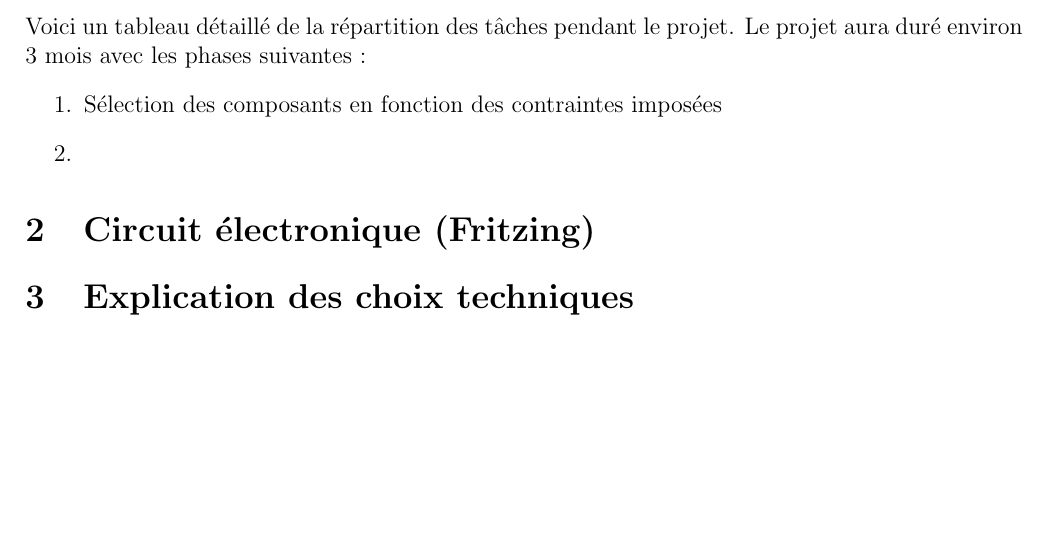
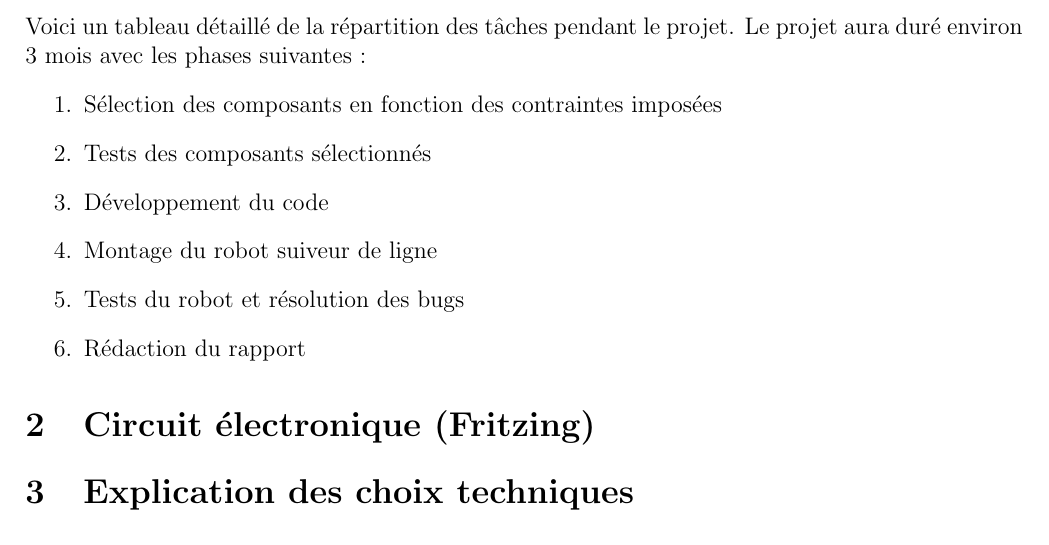
Before and after one commit to nlegendree/line-following-robot, a LaTeX document (latex/rapport.tex, which reads latex/members_tasks.tex): part of page 2 of 2, cut so that both start at the same text, the shorter picture padded with empty space. Compiled offline with pdfLaTeX.

Commit message:
Ajout de la liste des tâches

```diff
--- a/latex/members_tasks.tex
+++ b/latex/members_tasks.tex
@@ -2,5 +2,9 @@ Voici un tableau détaillé de la répartition des tâches pendant le projet.
 Le projet aura duré environ 3 mois avec les phases suivantes :
 \begin{enumerate}
     \item Sélection des composants en fonction des contraintes imposées
-    \item
+    \item Tests des composants sélectionnés
+    \item Développement du code
+    \item Montage du robot suiveur de ligne
+    \item Tests du robot et résolution des bugs
+    \item Rédaction du rapport
 \end{enumerate}
```
